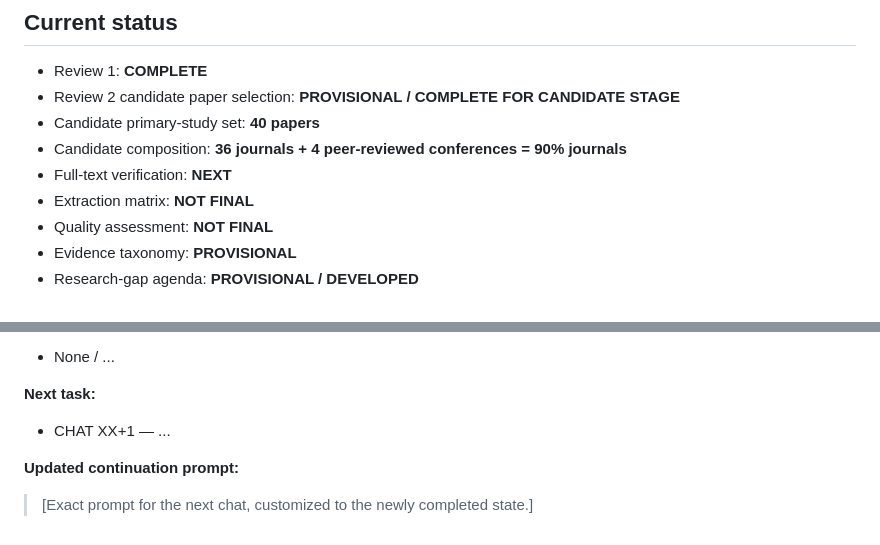
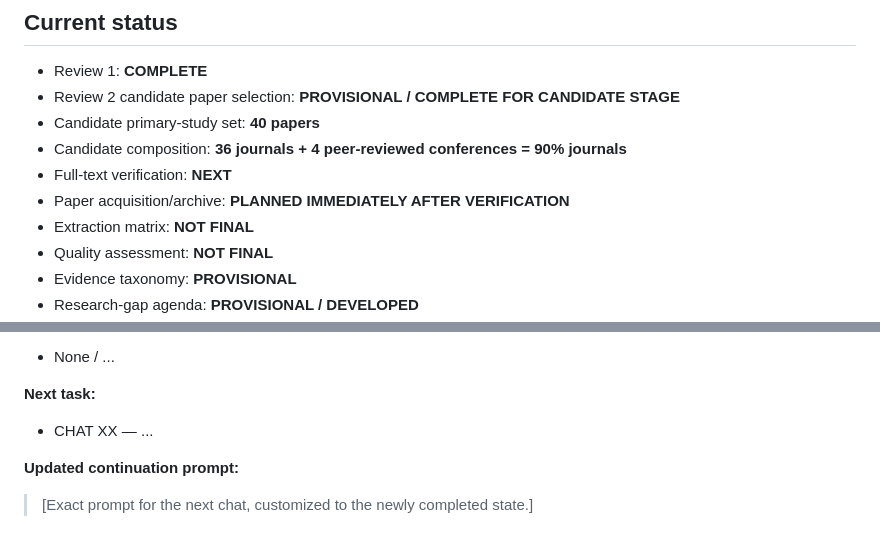
Before and after one commit to SujitSaiY2007/Computer-Networks-Case-Study-, a Markdown page: project/CHAT_HANDOFF.md, 2 parts joined by grey strips. GitHub-like rendering.

```diff
--- a/project/CHAT_HANDOFF.md
+++ b/project/CHAT_HANDOFF.md
@@ -43,6 +43,7 @@ This file is intentionally short enough to be the first context file opened, whi
 - Candidate primary-study set: **40 papers**
 - Candidate composition: **36 journals + 4 peer-reviewed conferences = 90% journals**
 - Full-text verification: **NEXT**
+- Paper acquisition/archive: **PLANNED IMMEDIATELY AFTER VERIFICATION**
 - Extraction matrix: **NOT FINAL**
 - Quality assessment: **NOT FINAL**
 - Evidence taxonomy: **PROVISIONAL**
@@ -142,7 +166,7 @@ Copy this structure into the completion log when closing a chat:
 - None / ...
 
 **Next task:**
-- CHAT XX+1 — ...
+- CHAT XX — ...
 
 **Updated continuation prompt:**
 > [Exact prompt for the next chat, customized to the newly completed state.]
```
Also changed, not shown: other parts of project/CHAT_HANDOFF.md (+27 -4 lines).
